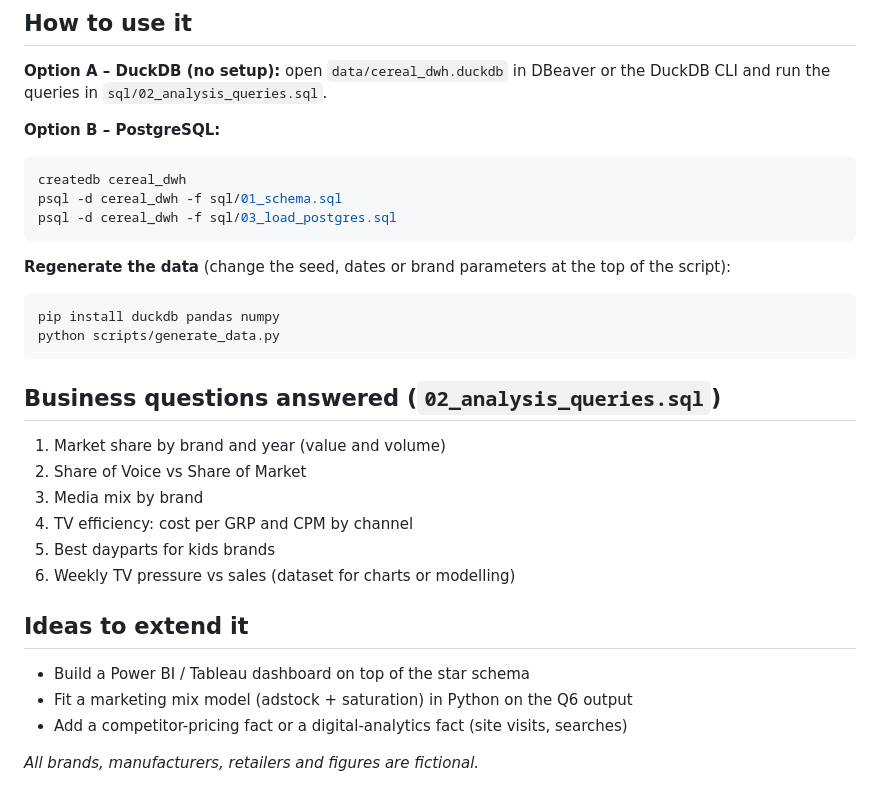
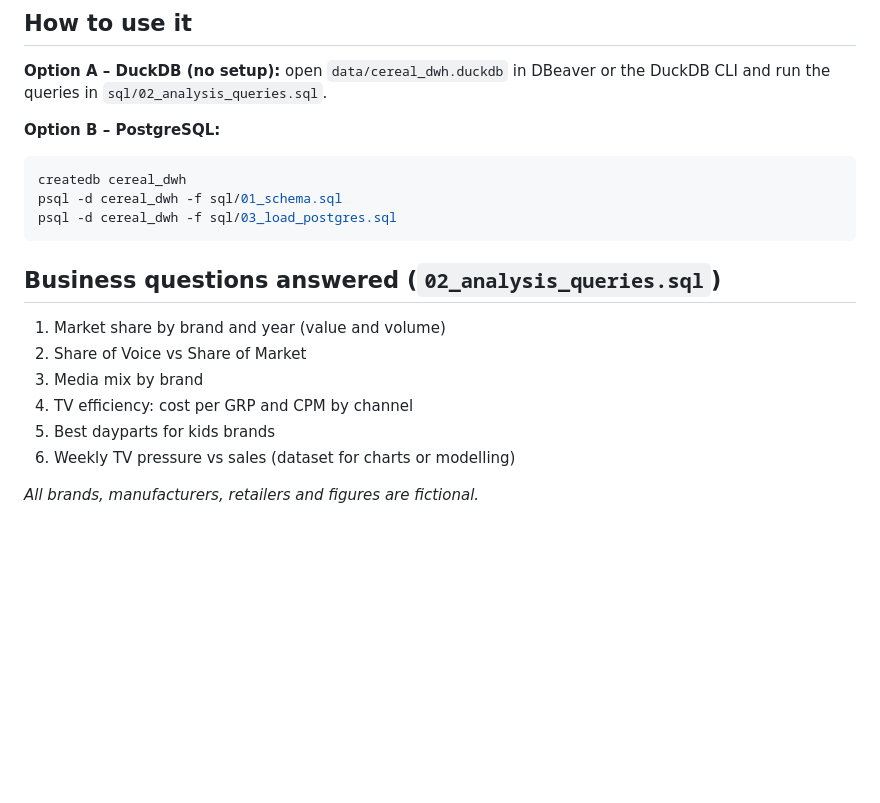
Before and after one commit to queroguerrerojoan-prog/Data-Wharehouse-Example, a Markdown page: cereal_dwh/README.md, the part around the change. Drawn GitHub-style; blank space fills up the shorter version.

````diff
--- a/cereal_dwh/README.md
+++ b/cereal_dwh/README.md
@@ -75,11 +75,6 @@ psql -d cereal_dwh -f sql/01_schema.sql
 psql -d cereal_dwh -f sql/03_load_postgres.sql
 ```
 
-**Regenerate the data** (change the seed, dates or brand parameters at the top of the script):
-```bash
-pip install duckdb pandas numpy
-python scripts/generate_data.py
-```
 
 ## Business questions answered (`02_analysis_queries.sql`)
 
@@ -90,10 +85,6 @@ python scripts/generate_data.py
 5. Best dayparts for kids brands
 6. Weekly TV pressure vs sales (dataset for charts or modelling)
 
-## Ideas to extend it
 
-- Build a Power BI / Tableau dashboard on top of the star schema
-- Fit a marketing mix model (adstock + saturation) in Python on the Q6 output
-- Add a competitor-pricing fact or a digital-analytics fact (site visits, searches)
 
 *All brands, manufacturers, retailers and figures are fictional.*
````
